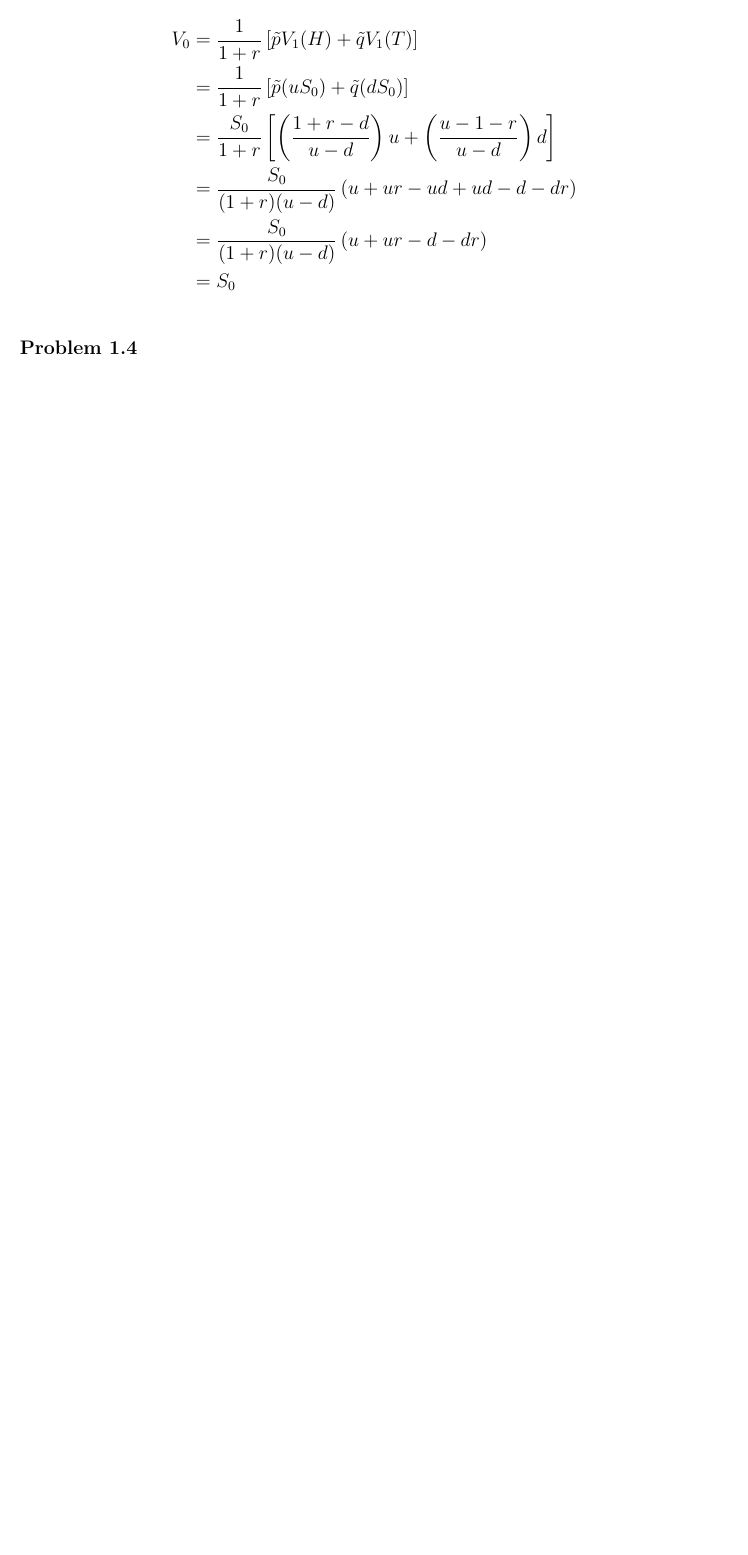
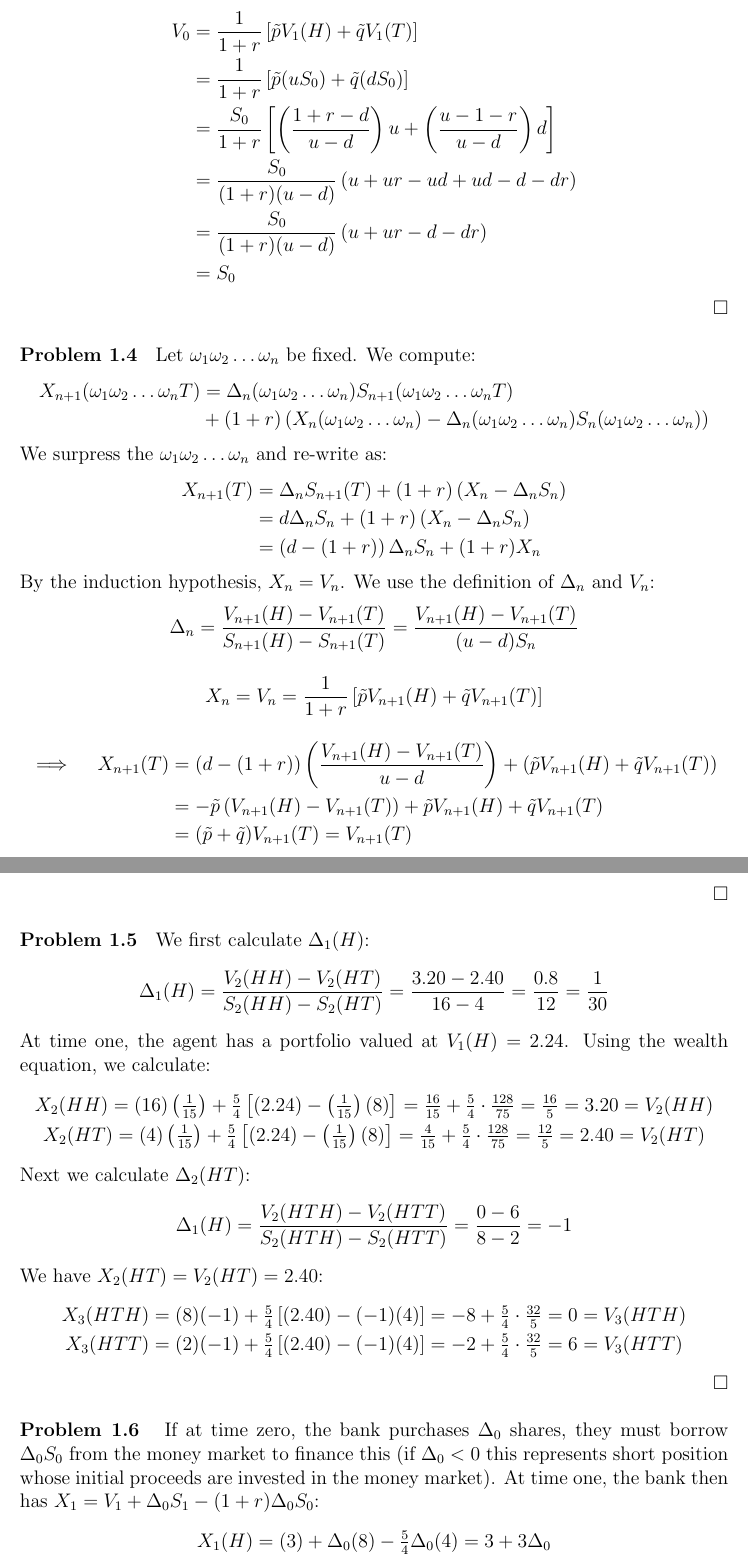
Before and after one commit to adamcrowe-ie/Stochastic-Calculus-For-Finance-Solutions, a LaTeX document (Volume 1/Chapter1.tex): part of page 2 of 2 before the commit and two parts of pages 2 and 3 of 4 after it, the two joined at a grey line, cut so that both start at the same text, the shorter picture padded with empty space. Compiled offline with pdfLaTeX.

Commit message:
Vol 1, Chap 1, Exer 1.4 - 1.6

```diff
--- a/Volume 1/Chapter1.tex
+++ b/Volume 1/Chapter1.tex
@@ -1,6 +1,7 @@
 \documentclass[12pt, letterpaper]{article}
 
 \usepackage{amsmath}
+\usepackage{amssymb}
 
 \usepackage[a4paper, total={6in, 8in}]{geometry}
 
@@ -47,6 +52,6 @@ By the same argument as in Problem 1.1, if there is a positive probability that
 \vspace{5mm}
 \noindent
-\textbf{Problem 1.3} $\;$ We compute $V_0$ using $V_1(H) = S_1(H) = uS_0$ and $V_1(T) = S_1(T) = dS_0$:
+\textbf{Problem 1.3} $\;$ We compute $V_0$ under (1.1.10) using $V_1(H) = S_1(H) = uS_0$ and $V_1(T) = S_1(T) = dS_0$:
 \begin{align*}
     V_0 &= \frac{1}{1+r} \left[ \tilde p V_1(H) + \tilde q V_1(T) \right] \\
     &= \frac{1}{1+r} \left[ \tilde p (uS_0) + \tilde q (dS_0) \right] \\
@@ -55,7 +60,65 @@ By the same argument as in Problem 1.1, if there is a positive probability that
     &= \frac{S_0}{(1+r)(u-d)} \left( u +ur - d - dr \right) \\
     &= S_0
 \end{align*}
+\rightline{$\square$}
 
 \vspace{5mm}
 \noindent
-\textbf{Problem 1.4} $\;$
+\textbf{Problem 1.4} $\;$ Let $\omega_1 \omega_2 \dots \omega_n$ be fixed. We compute:
+\begin{align*}
+    X_{n+1}(\omega_1 \omega_2 \dots \omega_n T) &= \Delta_n(\omega_1 \omega_2 \dots \omega_n) S_{n+1}(\omega_1 \omega_2 \dots \omega_n T) \\
+    &+ (1+r) \left( X_n(\omega_1 \omega_2 \dots \omega_n)- \Delta_n(\omega_1 \omega_2 \dots \omega_n) S_n(\omega_1 \omega_2 \dots \omega_n) \right)
+\end{align*}
+We surpress the $\omega_1 \omega_2 \dots \omega_n$ and re-write as:
+\begin{align*}
+    X_{n+1}(T) &= \Delta_n S_{n+1}(T) + (1+r) \left( X_n- \Delta_n S_n \right) \\
+    &= d \Delta_n S_n + (1+r) \left( X_n- \Delta_n S_n \right) \\
+    &= \left(d-(1+r)\right)\Delta_n S_n + (1+r)X_n
+\end{align*}
+By the induction hypothesis, $X_n = V_n$.
+We use the definition of $\Delta_n$ and $V_n$:
+\begin{gather*}
+    \Delta_n = \frac{V_{n+1}(H)-V_{n+1}(T)}{S_{n+1}(H)- S_{n+1}(T)} = \frac{V_{n+1}(H)-V_{n+1}(T)}{(u-d)S_n}
+\end{gather*}
+\begin{gather*}
+    X_n = V_n = \frac{1}{1+r}\left[ \tilde p V_{n+1}(H) + \tilde q V_{n+1}(T)\right]
+\end{gather*}
+\begin{align*}
+    \implies \quad X_{n+1}(T) &= \left(d-(1+r)\right) \left( \frac{V_{n+1}(H)-V_{n+1}(T)}{u-d} \right) + \left( \tilde p V_{n+1}(H) + \tilde q V_{n+1}(T) \right) \\
+    &= -\tilde p \left(V_{n+1}(H)-V_{n+1}(T) \right) + \tilde p V_{n+1}(H) + \tilde q V_{n+1}(T) \\
+    &= (\tilde p + \tilde q)V_{n+1}(T) = V_{n+1}(T)
+\end{align*}
+\rightline{$\square$}
+
+\vspace{5mm}
+\noindent
+\textbf{Problem 1.5} $\;$ We first calculate $\Delta_1(H)$:
+\begin{align*}
+    \Delta_1(H) = \frac{V_2(HH)- V_2(HT)}{S_2(HH)-S_2(HT)} = \frac{3.20 - 2.40}{16-4} = \frac{0.8}{12} = \frac{1}{30}
+\end{align*}
+At time one, the agent has a portfolio valued at $V_1(H)=2.24$.
+Using the wealth equation, we calculate:
+\begin{gather*}
+    X_{2}(HH) = (16)\left(\tfrac{1}{15}\right) + \tfrac{5}{4}\left[ (2.24) - \left(\tfrac{1}{15}\right)(8) \right] = \tfrac{16}{15} + \tfrac{5}{4}\cdot\tfrac{128}{75} = \tfrac{16}{5} = 3.20 = V_2(HH)\\
+    X_{2}(HT) = (4)\left(\tfrac{1}{15}\right) + \tfrac{5}{4}\left[ (2.24) - \left(\tfrac{1}{15}\right)(8) \right] = \tfrac{4}{15} + \tfrac{5}{4}\cdot\tfrac{128}{75} = \tfrac{12}{5} = 2.40 = V_2(HT)
+\end{gather*}
+Next we calculate $\Delta_2(HT)$:
+\begin{align*}
+    \Delta_1(H) = \frac{V_2(HTH)- V_2(HTT)}{S_2(HTH)-S_2(HTT)} = \frac{0-6}{8-2} = -1
+\end{align*}
+We have $X_2(HT)=V_2(HT)=2.40$:
+\begin{gather*}
+    X_{3}(HTH) = (8)(-1) + \tfrac{5}{4}\left[ (2.40) - (-1)(4) \right] = - 8 + \tfrac{5}{4}\cdot \tfrac{32}{5} = 0 = V_3(HTH) \\
+    X_{3}(HTT) = (2)(-1) + \tfrac{5}{4}\left[ (2.40) - (-1)(4) \right] = - 2 + \tfrac{5}{4}\cdot \tfrac{32}{5} = 6 = V_3(HTT)
+\end{gather*}
+
+\rightline{$\square$}
+
+\vspace{5mm}
+\noindent
+\textbf{Problem 1.6} $\;$ If at time zero, the bank purchases $\Delta_0$ shares, they must borrow $\Delta_0 S_0$ from the money market to finance this (if $\Delta_0<0$ this represents short position whose initial proceeds are invested in the money market).
+At time one, the bank then has $X_1 = V_1 + \Delta_0 S_1 - (1+r)\Delta_0 S_0$:
+\begin{gather*}
+    X_1(H) = (3) + \Delta_0 (8) - \tfrac{5}{4}\Delta_0 (4) = 3 + 3\Delta_0 \\
+    X_1(T) = (0) + \Delta_0 (2) - \tfrac{5}{4}\Delta_0 (4) = -3 \Delta_0
+\end{gather*}
```
Also changed, not shown: Volume 1/Chapter1.pdf, Volume 1/Chapter1.tex (19 more changed lines).
